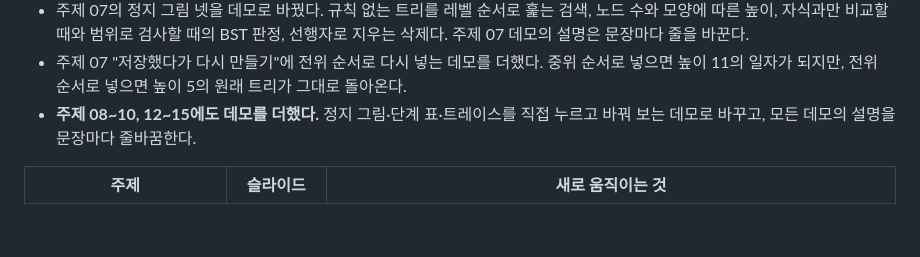
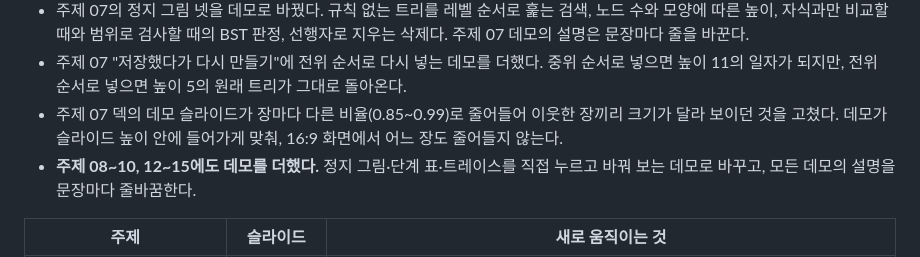
Before and after one commit to lec-algorithm/lecture, a Markdown page: CHANGELOG.md, the part around the change. Drawn GitHub-style; blank space fills up the shorter version.

Commit message:
Note the topic 07 slide fit fix in the changelog
Co-Authored-By: Claude Opus 5.5 <noreply@anthropic.com>

```diff
--- a/CHANGELOG.md
+++ b/CHANGELOG.md
@@ -34,6 +34,9 @@
 - 주제 07 "저장했다가 다시 만들기"에 전위 순서로 다시 넣는 데모를 더했다.
   중위 순서로 넣으면 높이 11의 일자가 되지만, 전위 순서로 넣으면 높이 5의
   원래 트리가 그대로 돌아온다.
+- 주제 07 덱의 데모 슬라이드가 장마다 다른 비율(0.85\~0.99)로 줄어들어 이웃한
+  장끼리 크기가 달라 보이던 것을 고쳤다. 데모가 슬라이드 높이 안에 들어가게
+  맞춰, 16:9 화면에서 어느 장도 줄어들지 않는다.
 - **주제 08\~10, 12\~15에도 데모를 더했다.** 정지 그림·단계 표·트레이스를
   직접 누르고 바꿔 보는 데모로 바꾸고, 모든 데모의 설명을 문장마다 줄바꿈한다.
 
```
